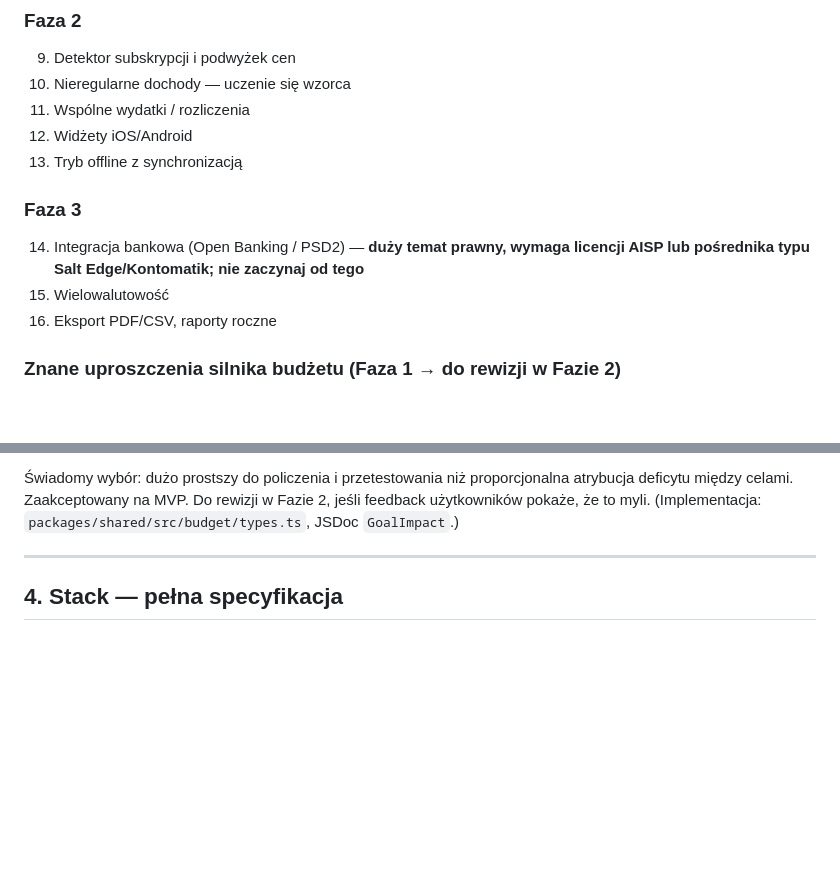
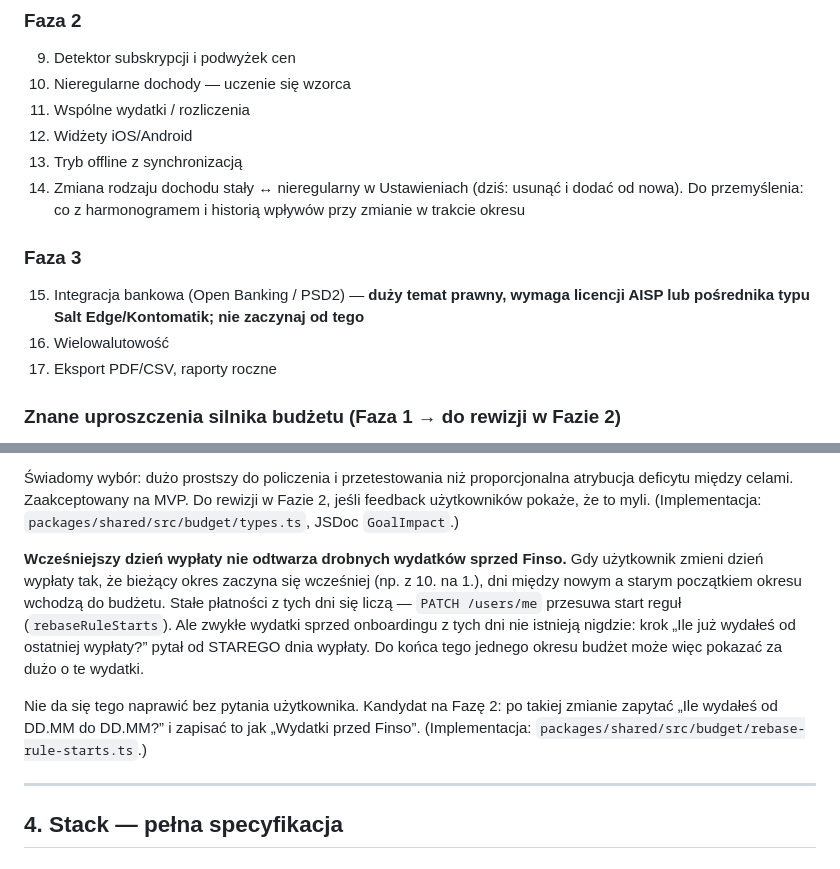
Before and after one commit to Dnapieraj/Finso, a Markdown page: docs/PRODUCT.md, 2 parts joined by grey strips. GitHub-like rendering; blank space fills up the shorter version.

Commit message:
docs: known limit of an earlier payday; switching income kind deferred
Co-Authored-By: Claude Opus 5.5 <noreply@anthropic.com>

```diff
--- a/docs/PRODUCT.md
+++ b/docs/PRODUCT.md
@@ -101,12 +101,15 @@ Wszystkie funkcje poniżej żyją w aplikacji mobilnej. Web tylko je opisuje.
 11. Wspólne wydatki / rozliczenia
 12. Widżety iOS/Android
 13. Tryb offline z synchronizacją
+14. Zmiana rodzaju dochodu stały ↔ nieregularny w Ustawieniach (dziś: usunąć
+    i dodać od nowa). Do przemyślenia: co z harmonogramem i historią wpływów
+    przy zmianie w trakcie okresu
 
 ### Faza 3
 
-14. Integracja bankowa (Open Banking / PSD2) — **duży temat prawny, wymaga licencji AISP lub pośrednika typu Salt Edge/Kontomatik; nie zaczynaj od tego**
-15. Wielowalutowość
-16. Eksport PDF/CSV, raporty roczne
+15. Integracja bankowa (Open Banking / PSD2) — **duży temat prawny, wymaga licencji AISP lub pośrednika typu Salt Edge/Kontomatik; nie zaczynaj od tego**
+16. Wielowalutowość
+17. Eksport PDF/CSV, raporty roczne
 
 ### Znane uproszczenia silnika budżetu (Faza 1 → do rewizji w Fazie 2)
 
@@ -126,6 +129,20 @@ jednocześnie — te liczby się nie sumują do realnego stanu budżetu (brakuje
 proporcjonalna atrybucja deficytu między celami. Zaakceptowany na MVP.
 Do rewizji w Fazie 2, jeśli feedback użytkowników pokaże, że to myli.
 (Implementacja: `packages/shared/src/budget/types.ts`, JSDoc `GoalImpact`.)
+
+**Wcześniejszy dzień wypłaty nie odtwarza drobnych wydatków sprzed Finso.**
+Gdy użytkownik zmieni dzień wypłaty tak, że bieżący okres zaczyna się
+wcześniej (np. z 10. na 1.), dni między nowym a starym początkiem okresu
+wchodzą do budżetu. Stałe płatności z tych dni się liczą — `PATCH /users/me`
+przesuwa start reguł (`rebaseRuleStarts`). Ale zwykłe wydatki sprzed
+onboardingu z tych dni nie istnieją nigdzie: krok „Ile już wydałeś od
+ostatniej wypłaty?” pytał od STAREGO dnia wypłaty. Do końca tego jednego
+okresu budżet może więc pokazać za dużo o te wydatki.
+
+Nie da się tego naprawić bez pytania użytkownika. Kandydat na Fazę 2:
+po takiej zmianie zapytać „Ile wydałeś od DD.MM do DD.MM?” i zapisać to jak
+„Wydatki przed Finso”. (Implementacja:
+`packages/shared/src/budget/rebase-rule-starts.ts`.)
 
 ---
 
```
